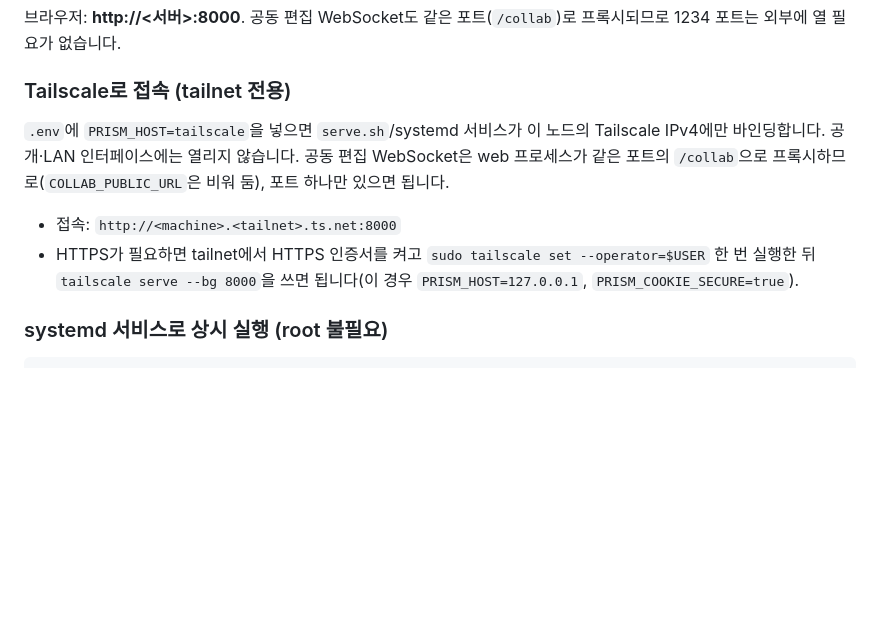
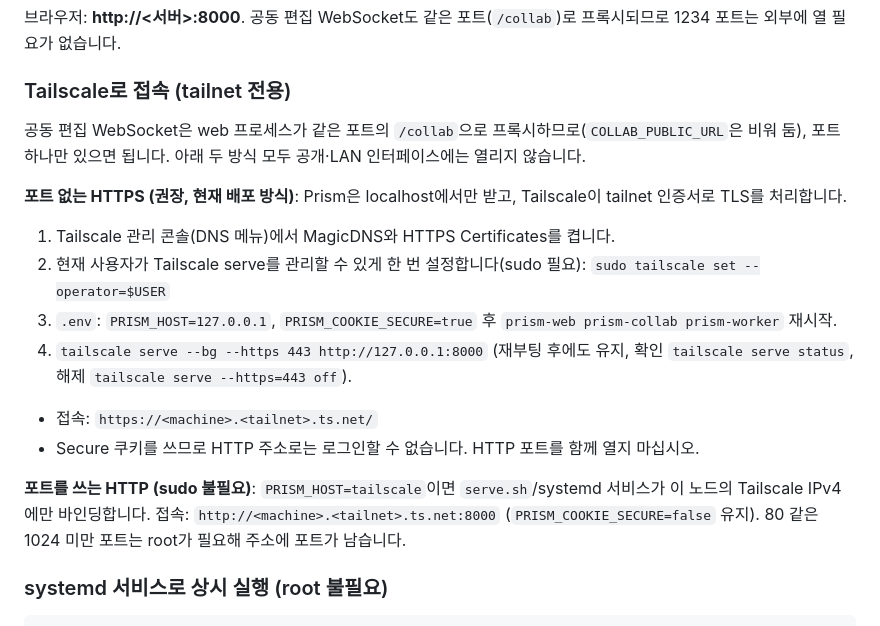
Before and after one commit to iplusu/prism, a Markdown page: README.ko.md, the part around the change. Drawn GitHub-style; blank space fills up the shorter version.

```diff
--- a/README.ko.md
+++ b/README.ko.md
@@ -70,10 +70,19 @@ cd frontend && npm ci && npm run build && cd ..
 
 ### Tailscale로 접속 (tailnet 전용)
 
-`.env`에 `PRISM_HOST=tailscale`을 넣으면 `serve.sh`/systemd 서비스가 이 노드의 Tailscale IPv4에만 바인딩합니다. 공개·LAN 인터페이스에는 열리지 않습니다. 공동 편집 WebSocket은 web 프로세스가 같은 포트의 `/collab`으로 프록시하므로(`COLLAB_PUBLIC_URL`은 비워 둠), 포트 하나만 있으면 됩니다.
+공동 편집 WebSocket은 web 프로세스가 같은 포트의 `/collab`으로 프록시하므로(`COLLAB_PUBLIC_URL`은 비워 둠), 포트 하나만 있으면 됩니다. 아래 두 방식 모두 공개·LAN 인터페이스에는 열리지 않습니다.
 
-- 접속: `http://<machine>.<tailnet>.ts.net:8000`
-- HTTPS가 필요하면 tailnet에서 HTTPS 인증서를 켜고 `sudo tailscale set --operator=$USER` 한 번 실행한 뒤 `tailscale serve --bg 8000`을 쓰면 됩니다(이 경우 `PRISM_HOST=127.0.0.1`, `PRISM_COOKIE_SECURE=true`).
+**포트 없는 HTTPS (권장, 현재 배포 방식)**: Prism은 localhost에서만 받고, Tailscale이 tailnet 인증서로 TLS를 처리합니다.
+
+1. Tailscale 관리 콘솔(DNS 메뉴)에서 MagicDNS와 HTTPS Certificates를 켭니다.
+2. 현재 사용자가 Tailscale serve를 관리할 수 있게 한 번 설정합니다(sudo 필요): `sudo tailscale set --operator=$USER`
+3. `.env`: `PRISM_HOST=127.0.0.1`, `PRISM_COOKIE_SECURE=true` 후 `prism-web prism-collab prism-worker` 재시작.
+4. `tailscale serve --bg --https 443 http://127.0.0.1:8000` (재부팅 후에도 유지, 확인 `tailscale serve status`, 해제 `tailscale serve --https=443 off`).
+
+- 접속: `https://<machine>.<tailnet>.ts.net/`
+- Secure 쿠키를 쓰므로 HTTP 주소로는 로그인할 수 없습니다. HTTP 포트를 함께 열지 마십시오.
+
+**포트를 쓰는 HTTP (sudo 불필요)**: `PRISM_HOST=tailscale`이면 `serve.sh`/systemd 서비스가 이 노드의 Tailscale IPv4에만 바인딩합니다. 접속: `http://<machine>.<tailnet>.ts.net:8000` (`PRISM_COOKIE_SECURE=false` 유지). 80 같은 1024 미만 포트는 root가 필요해 주소에 포트가 남습니다.
 
 ### systemd 서비스로 상시 실행 (root 불필요)
 
```
Also changed, not shown: README.md (+12 -3 lines).
